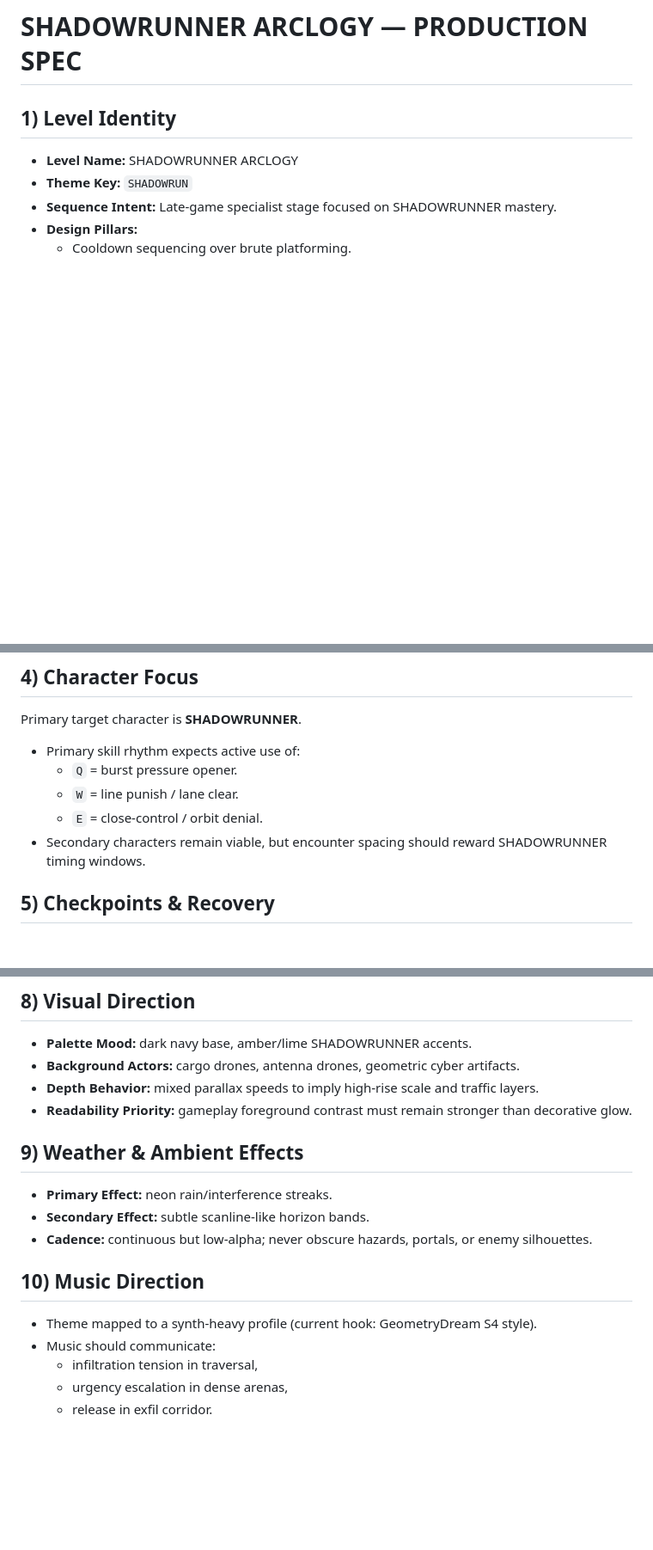
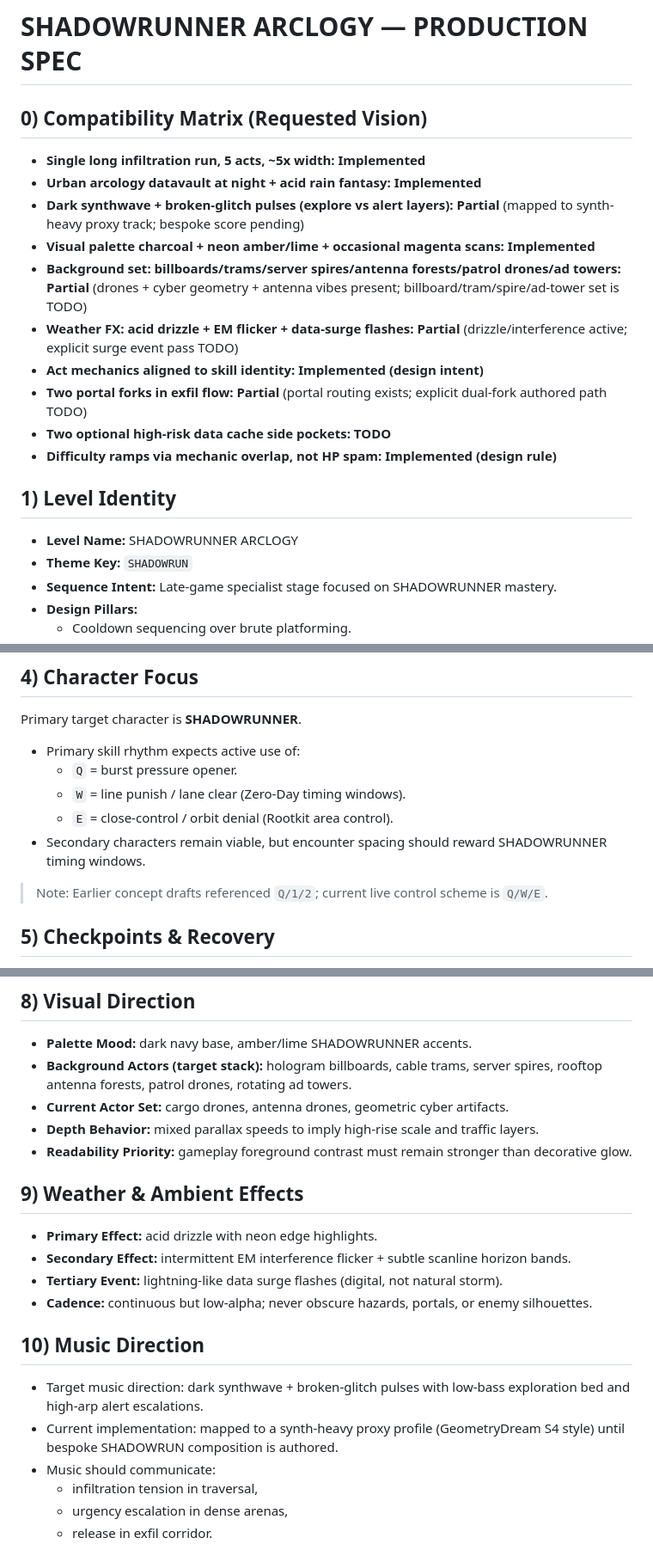
Before and after one commit to ghostsysoutnull/echofall-platformer, a Markdown page: docs/SHADOWRUNNER_ARCOLOGY_PRODUCTION_SPEC.md, 3 parts joined by grey strips. Shown at 86% size. Drawn GitHub-style; blank space fills up the shorter version.

Commit message:
feat: update SHADOWRUNNER ARCLOGY production spec with compatibility matrix and player fantasy details

```diff
--- a/docs/SHADOWRUNNER_ARCOLOGY_PRODUCTION_SPEC.md
+++ b/docs/SHADOWRUNNER_ARCOLOGY_PRODUCTION_SPEC.md
@@ -1,4 +1,16 @@
 # SHADOWRUNNER ARCLOGY — PRODUCTION SPEC
+
+## 0) Compatibility Matrix (Requested Vision)
+- **Single long infiltration run, 5 acts, ~5x width:** **Implemented**
+- **Urban arcology datavault at night + acid rain fantasy:** **Implemented**
+- **Dark synthwave + broken-glitch pulses (explore vs alert layers):** **Partial** (mapped to synth-heavy proxy track; bespoke score pending)
+- **Visual palette charcoal + neon amber/lime + occasional magenta scans:** **Implemented**
+- **Background set: billboards/trams/server spires/antenna forests/patrol drones/ad towers:** **Partial** (drones + cyber geometry + antenna vibes present; billboard/tram/spire/ad-tower set is TODO)
+- **Weather FX: acid drizzle + EM flicker + data-surge flashes:** **Partial** (drizzle/interference active; explicit surge event pass TODO)
+- **Act mechanics aligned to skill identity:** **Implemented (design intent)**
+- **Two portal forks in exfil flow:** **Partial** (portal routing exists; explicit dual-fork authored path TODO)
+- **Two optional high-risk data cache side pockets:** **TODO**
+- **Difficulty ramps via mechanic overlap, not HP spam:** **Implemented (design rule)**
 
 ## 1) Level Identity
 - **Level Name:** SHADOWRUNNER ARCLOGY
@@ -26,9 +38,11 @@ The player is infiltrating a corporate arcology datavault during a hostile weath
 Primary target character is **SHADOWRUNNER**.
 - Primary skill rhythm expects active use of:
   - `Q` = burst pressure opener.
-  - `W` = line punish / lane clear.
-  - `E` = close-control / orbit denial.
+  - `W` = line punish / lane clear (Zero-Day timing windows).
+  - `E` = close-control / orbit denial (Rootkit area control).
 - Secondary characters remain viable, but encounter spacing should reward SHADOWRUNNER timing windows.
+
+> Note: Earlier concept drafts referenced `Q/1/2`; current live control scheme is `Q/W/E`.
 
 ## 5) Checkpoints & Recovery
 - Checkpoints:
@@ -60,17 +75,20 @@ Primary target character is **SHADOWRUNNER**.
 
 ## 8) Visual Direction
 - **Palette Mood:** dark navy base, amber/lime SHADOWRUNNER accents.
-- **Background Actors:** cargo drones, antenna drones, geometric cyber artifacts.
+- **Background Actors (target stack):** hologram billboards, cable trams, server spires, rooftop antenna forests, patrol drones, rotating ad towers.
+- **Current Actor Set:** cargo drones, antenna drones, geometric cyber artifacts.
 - **Depth Behavior:** mixed parallax speeds to imply high-rise scale and traffic layers.
 - **Readability Priority:** gameplay foreground contrast must remain stronger than decorative glow.
 
 ## 9) Weather & Ambient Effects
-- **Primary Effect:** neon rain/interference streaks.
-- **Secondary Effect:** subtle scanline-like horizon bands.
+- **Primary Effect:** acid drizzle with neon edge highlights.
+- **Secondary Effect:** intermittent EM interference flicker + subtle scanline horizon bands.
+- **Tertiary Event:** lightning-like data surge flashes (digital, not natural storm).
 - **Cadence:** continuous but low-alpha; never obscure hazards, portals, or enemy silhouettes.
 
 ## 10) Music Direction
-- Theme mapped to a synth-heavy profile (current hook: GeometryDream S4 style).
+- Target music direction: dark synthwave + broken-glitch pulses with low-bass exploration bed and high-arp alert escalations.
+- Current implementation: mapped to a synth-heavy proxy profile (GeometryDream S4 style) until bespoke SHADOWRUN composition is authored.
 - Music should communicate:
   - infiltration tension in traversal,
   - urgency escalation in dense arenas,
```
Also changed, not shown: other parts of docs/SHADOWRUNNER_ARCOLOGY_PRODUCTION_SPEC.md (+5 -1 lines).
